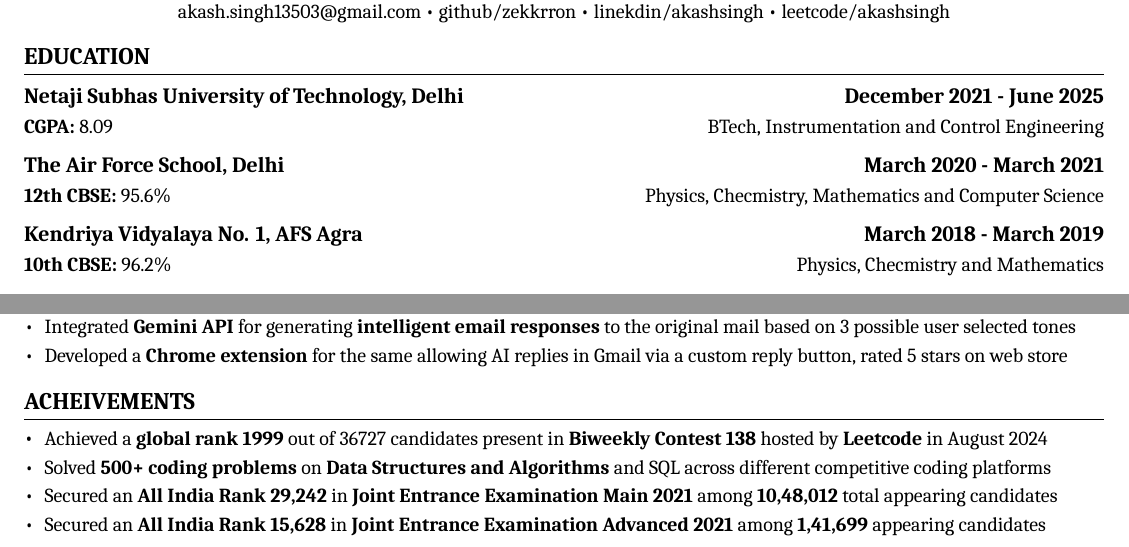
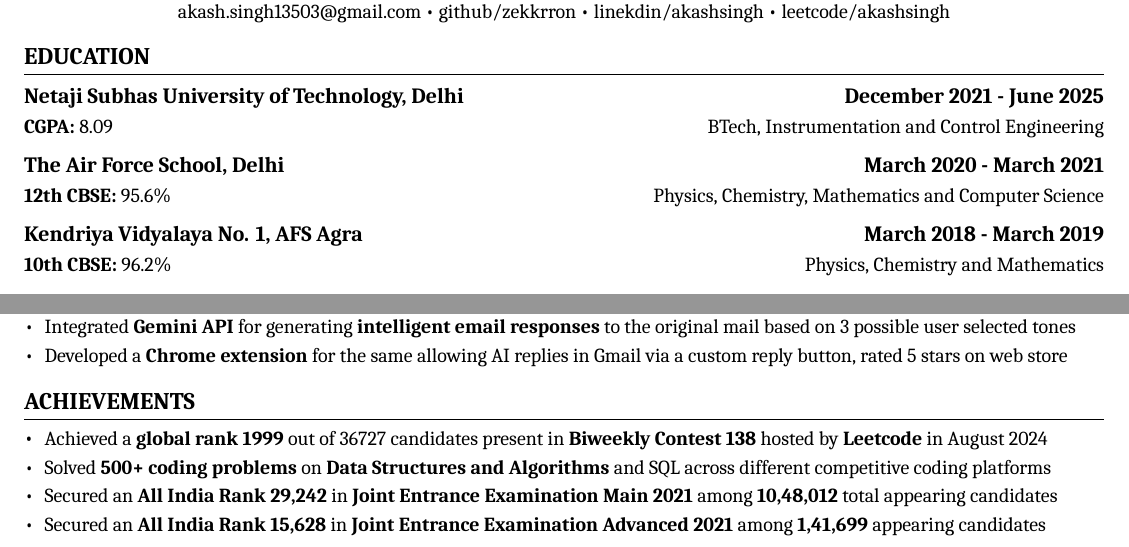
Before and after one commit to zekkrron/resume, a LaTeX document (main.tex): two parts of the page, joined at a grey line, cut so that both start at the same text. Compiled offline with XeLaTeX.

Commit message:
fixed typos

```diff
--- a/main.tex
+++ b/main.tex
@@ -122,10 +122,10 @@
     {\textbf{CGPA:} 8.09} {BTech, Instrumentation and Control Engineering}
   \cvheading
     {The Air Force School, Delhi}{\textbf{March 2020 - March 2021}}
-    {\textbf{12th CBSE:} 95.6$\%$} {Physics, Checmistry, Mathematics and Computer Science}
+    {\textbf{12th CBSE:} 95.6$\%$} {Physics, Chemistry, Mathematics and Computer Science}
   \cvheading
     {Kendriya Vidyalaya No. 1, AFS Agra}{\textbf{March 2018 - March 2019}}
-    {\textbf{10th CBSE:} 96.2$\%$} {Physics, Checmistry and Mathematics}
+    {\textbf{10th CBSE:} 96.2$\%$} {Physics, Chemistry and Mathematics}
 \cvheadingend
 
 \section{\textbf{TECHNICAL SKILLS}}
@@ -190,7 +190,7 @@
   \cvItemEnd
 \cvHeadingEnd
 
-\section{\textbf{ACHEIVEMENTS}}
+\section{\textbf{ACHIEVEMENTS}}
 \cvHeadingStart
   \item
   \cvItemStart
```
